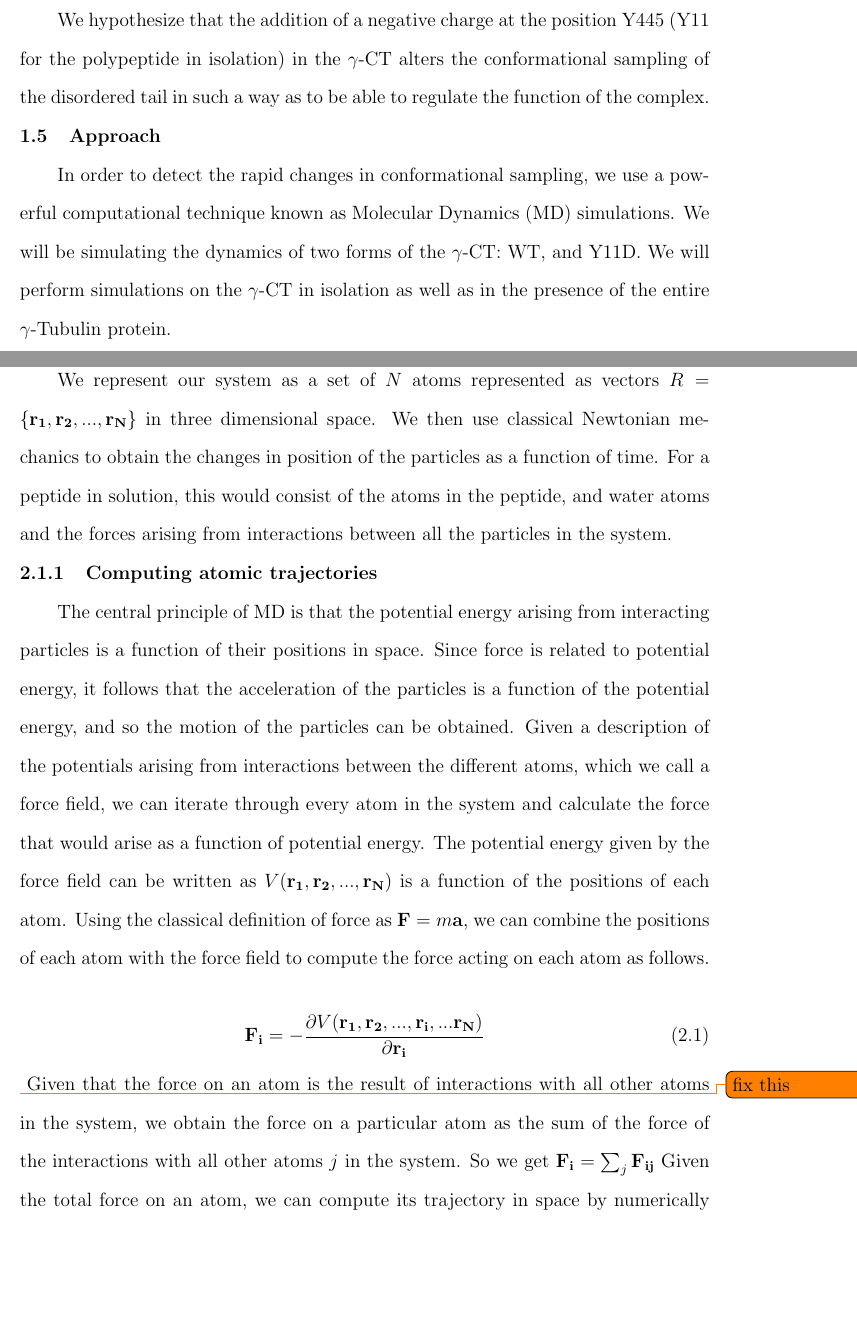
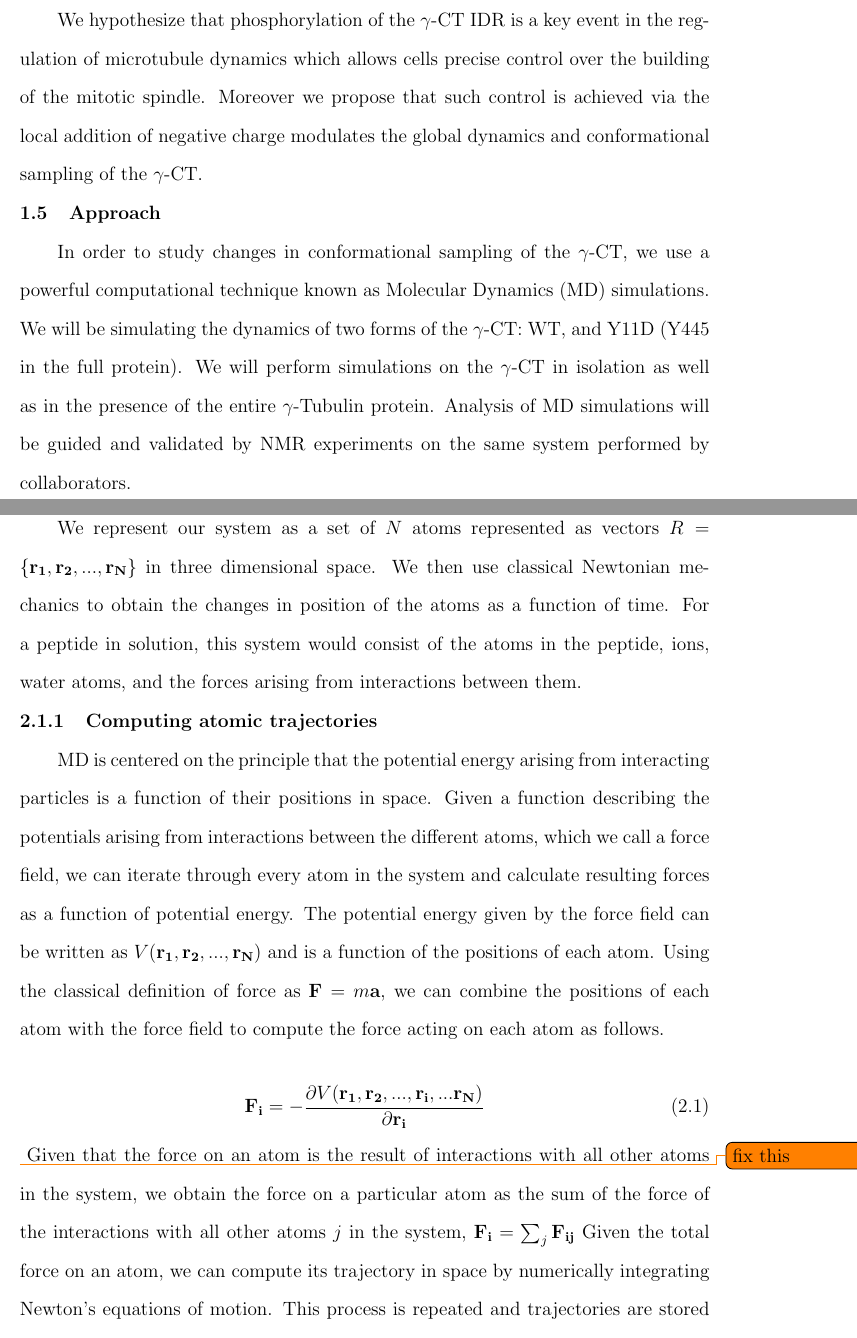
Before and after one commit to cgoliver/Masters-Thesis, a LaTeX thesis (thesis_cgo.tex, which reads introduction.tex, methods.tex): two parts of pages 24 and 26 of 65, joined at a grey line, cut at the place of the change, the shorter picture padded with empty space. Compiled offline with pdfLaTeX.

Commit message:
jackie revisions until methods

```diff
--- a/introduction.tex
+++ b/introduction.tex
@@ -69,8 +69,10 @@ One phosphorylation site in γ-tubulin that has a important role in spindle func
 
  \section{Experimental question}
 
-We hypothesize that the addition of a negative charge at the position Y445 (Y11 for the polypeptide in isolation) in the \gct alters the conformational sampling of the disordered tail in such a way as to be able to regulate the function of the complex.
+We hypothesize that phosphorylation of the \gct IDR is a key event in the regulation of microtubule dynamics which allows cells precise control over the building of the mitotic spindle. Moreover we propose that such control is achieved via the local  addition of negative charge modulates the global dynamics and conformational sampling of the \gct.
+
 
  \section{Approach}
 
-In order to detect the rapid changes in conformational sampling, we use a powerful computational technique known as Molecular Dynamics (MD) simulations. We will be simulating the dynamics of two forms of the \gct: WT, and Y11D. We will perform simulations on the \gct in isolation as well as in the presence of the entire $\gamma$-Tubulin protein.
+
+In order to study changes in conformational sampling of the \gct, we use a powerful computational technique known as Molecular Dynamics (MD) simulations. We will be simulating the dynamics of two forms of the \gct: WT, and Y11D (Y445 in the full protein). We will perform simulations on the \gct in isolation as well as in the presence of the entire $\gamma$-Tubulin protein. Analysis of MD simulations will be guided and validated by NMR experiments on the same system performed by collaborators.
--- a/methods.tex
+++ b/methods.tex
@@ -6,17 +6,17 @@ The main technique we will use to study the behaviour of IDPs is the computation
 
 \section{Molecular Dynamics Simulations}
 
-We represent our system as a set of $N$ atoms represented as  vectors $R = \{\vek{r_1}, \vek{r_2}, ... , \vek{r_N}\}$ in three dimensional space. We then use classical Newtonian mechanics to obtain the changes in position of the particles as a function of time. For a peptide in solution, this would consist of the atoms in the peptide, and water atoms and the forces arising from interactions between all the particles in the system.
+We represent our system as a set of $N$ atoms represented as  vectors $R = \{\vek{r_1}, \vek{r_2}, ... , \vek{r_N}\}$ in three dimensional space. We then use classical Newtonian mechanics to obtain the changes in position of the atoms as a function of time. For a peptide in solution, this system would consist of the atoms in the peptide, ions, water atoms, and the forces arising from interactions between them.
 
 \subsection{Computing atomic trajectories}
 
-The central principle of MD is that the potential energy arising from interacting particles is a function of their positions in space. Since force is related to potential energy, it follows that the acceleration of the particles is a function of the potential energy, and so the motion of the particles can be obtained. Given a description of the potentials arising from interactions between the different atoms, which we call a force field, we can iterate through every atom in the system and calculate the force that would arise as a function of potential energy. The potential energy given by the force field can be written as $V(\vek{r_1}, \vek{r_2}, ..., \vek{r_N})$ is a function of the positions of each atom. Using the classical definition of force as $\vek{F} = m\vek{a}$, we can combine the positions of each atom with the force field to compute the force acting on each atom as follows.
+MD is centered on the principle that the potential energy arising from interacting particles is a function of their positions in space. Given a function describing the potentials arising from interactions between the different atoms, which we call a force field, we can iterate through every atom in the system and calculate resulting forces as a function of potential energy. The potential energy given by the force field can be written as $V(\vek{r_1}, \vek{r_2}, ..., \vek{r_N})$ and is a function of the positions of each atom. Using the classical definition of force as $\vek{F} = m\vek{a}$, we can combine the positions of each atom with the force field to compute the force acting on each atom as follows.
 
 \begin{equation}
 \vek{F_i}  = -\frac{\partial V(\vek{r_1}, \vek{r_2}, ..., \vek{r_i}, ... \vek{r_N)}}{\partial \vek{r_i}}
  \end{equation}
  \todo{fix this}
- Given that the force on an atom is the result of interactions with all other atoms in the system, we obtain the force on a particular atom as the sum of the force of the interactions with all other atoms $j$ in the system. So we get $\vek{F_i} = \sum_{j} \vek{F_{ij}}$ Given the total force on an atom, we can compute its trajectory in space by numerically integrating Newton's equations of motion. This process is repeated and trajectories are stored and updated for the desired number of steps in the simulation.
+ Given that the force on an atom is the result of interactions with all other atoms in the system, we obtain the force on a particular atom as the sum of the force of the interactions with all other atoms $j$ in the system,  $\vek{F_i} = \sum_{j} \vek{F_{ij}}$ Given the total force on an atom, we can compute its trajectory in space by numerically integrating Newton's equations of motion. This process is repeated and trajectories are stored and updated for the desired number of steps in the simulation.
 
  \begin{equation}
  \frac{\partial^2 \vek{r_{i}}}{\partial t^2} = \frac{\vek{F_i}}{m_i}
```
Also changed, not shown: introduction.tex (2 more changed lines), methods.tex (10 more changed lines), 3 other files.
